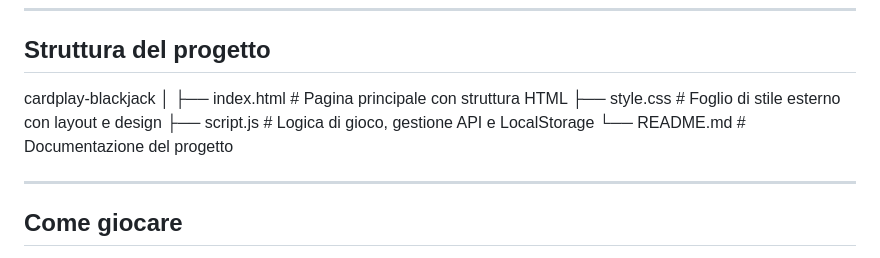
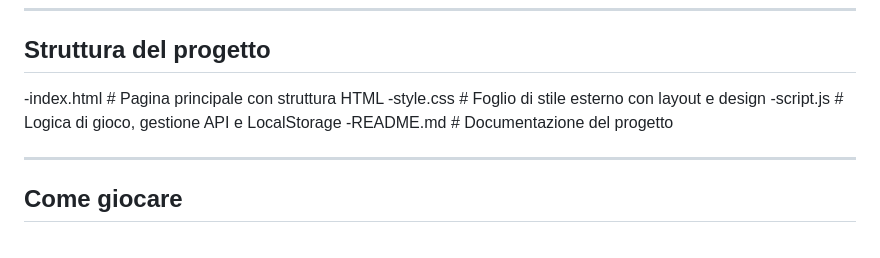
Before and after one commit to sinto-7/progetto-TPSIT-api, a Markdown page: README.md, the part around the change. Drawn GitHub-style.

```diff
--- a/README.md
+++ b/README.md
@@ -83,12 +83,10 @@ Endpoints utilizzati:
 
 ## Struttura del progetto
 
-cardplay-blackjack
-│
-├── index.html          # Pagina principale con struttura HTML
-├── style.css           # Foglio di stile esterno con layout e design
-├── script.js           # Logica di gioco, gestione API e LocalStorage
-└── README.md           # Documentazione del progetto
+-index.html          # Pagina principale con struttura HTML
+-style.css           # Foglio di stile esterno con layout e design
+-script.js           # Logica di gioco, gestione API e LocalStorage
+-README.md           # Documentazione del progetto
 
 ---
 
```
